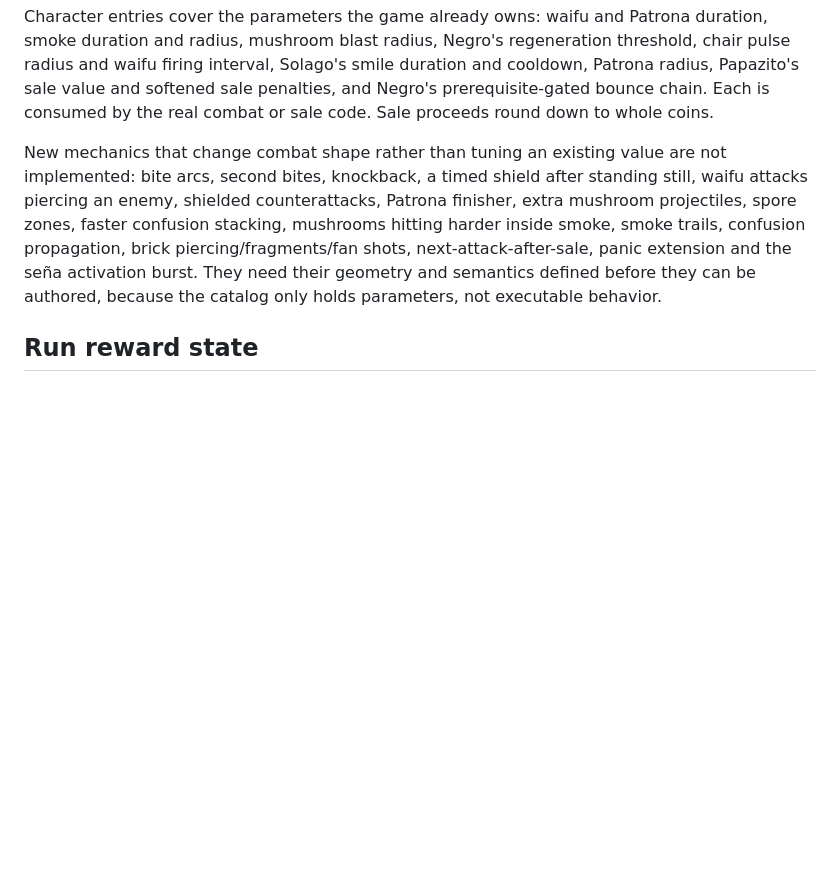
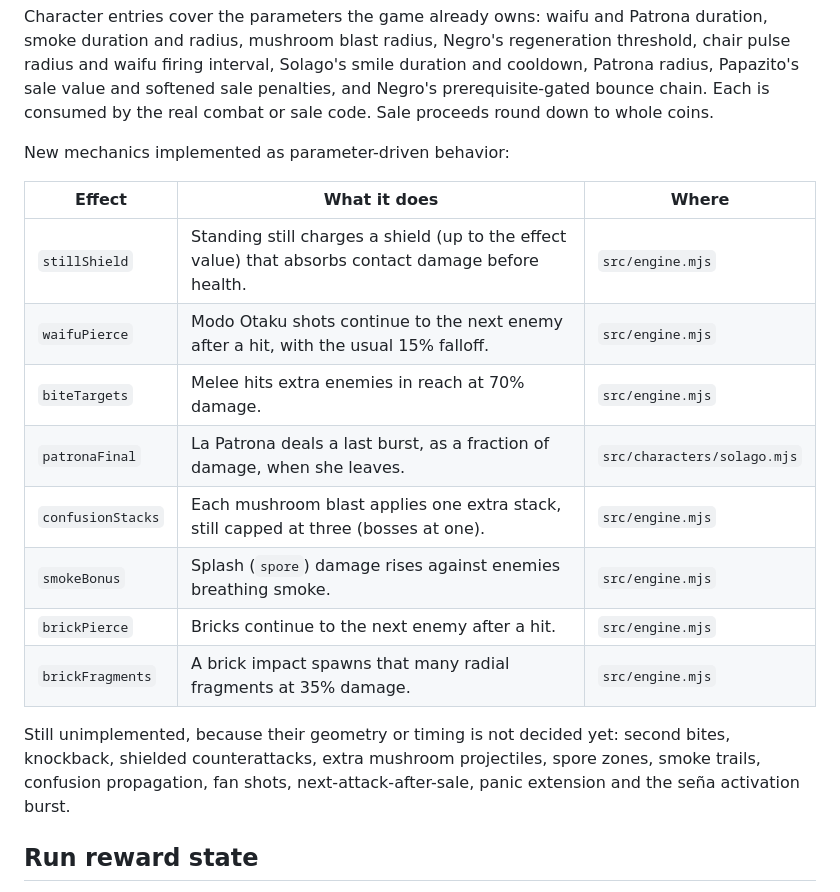
Before and after one commit to MGarcia93/DISCORDSURVIVORS, a Markdown page: docs/progression-authoring.md, the part around the change. Drawn GitHub-style; blank space fills up the shorter version.

Commit message:
docs: document the new parameter-driven mechanics

```diff
--- a/docs/progression-authoring.md
+++ b/docs/progression-authoring.md
@@ -104,15 +104,23 @@ smile duration and cooldown, Patrona radius, Papazito's sale value and softened
 sale penalties, and Negro's prerequisite-gated bounce chain. Each is consumed
 by the real combat or sale code. Sale proceeds round down to whole coins.
 
-New mechanics that change combat shape rather than tuning an existing value
-are not implemented: bite arcs, second bites, knockback, a timed shield after
-standing still, waifu attacks piercing an enemy, shielded counterattacks,
-Patrona finisher, extra mushroom projectiles, spore zones, faster confusion
-stacking, mushrooms hitting harder inside smoke, smoke trails, confusion
-propagation, brick piercing/fragments/fan shots, next-attack-after-sale, panic
-extension and the seña activation burst. They need their geometry and
-semantics defined before they can be authored, because the catalog only holds
-parameters, not executable behavior.
+New mechanics implemented as parameter-driven behavior:
+
+| Effect | What it does | Where |
+|---|---|---|
+| `stillShield` | Standing still charges a shield (up to the effect value) that absorbs contact damage before health. | `src/engine.mjs` |
+| `waifuPierce` | Modo Otaku shots continue to the next enemy after a hit, with the usual 15% falloff. | `src/engine.mjs` |
+| `biteTargets` | Melee hits extra enemies in reach at 70% damage. | `src/engine.mjs` |
+| `patronaFinal` | La Patrona deals a last burst, as a fraction of damage, when she leaves. | `src/characters/solago.mjs` |
+| `confusionStacks` | Each mushroom blast applies one extra stack, still capped at three (bosses at one). | `src/engine.mjs` |
+| `smokeBonus` | Splash (`spore`) damage rises against enemies breathing smoke. | `src/engine.mjs` |
+| `brickPierce` | Bricks continue to the next enemy after a hit. | `src/engine.mjs` |
+| `brickFragments` | A brick impact spawns that many radial fragments at 35% damage. | `src/engine.mjs` |
+
+Still unimplemented, because their geometry or timing is not decided yet:
+second bites, knockback, shielded counterattacks, extra mushroom projectiles,
+spore zones, smoke trails, confusion propagation, fan shots,
+next-attack-after-sale, panic extension and the seña activation burst.
 
 ## Run reward state
 
```
